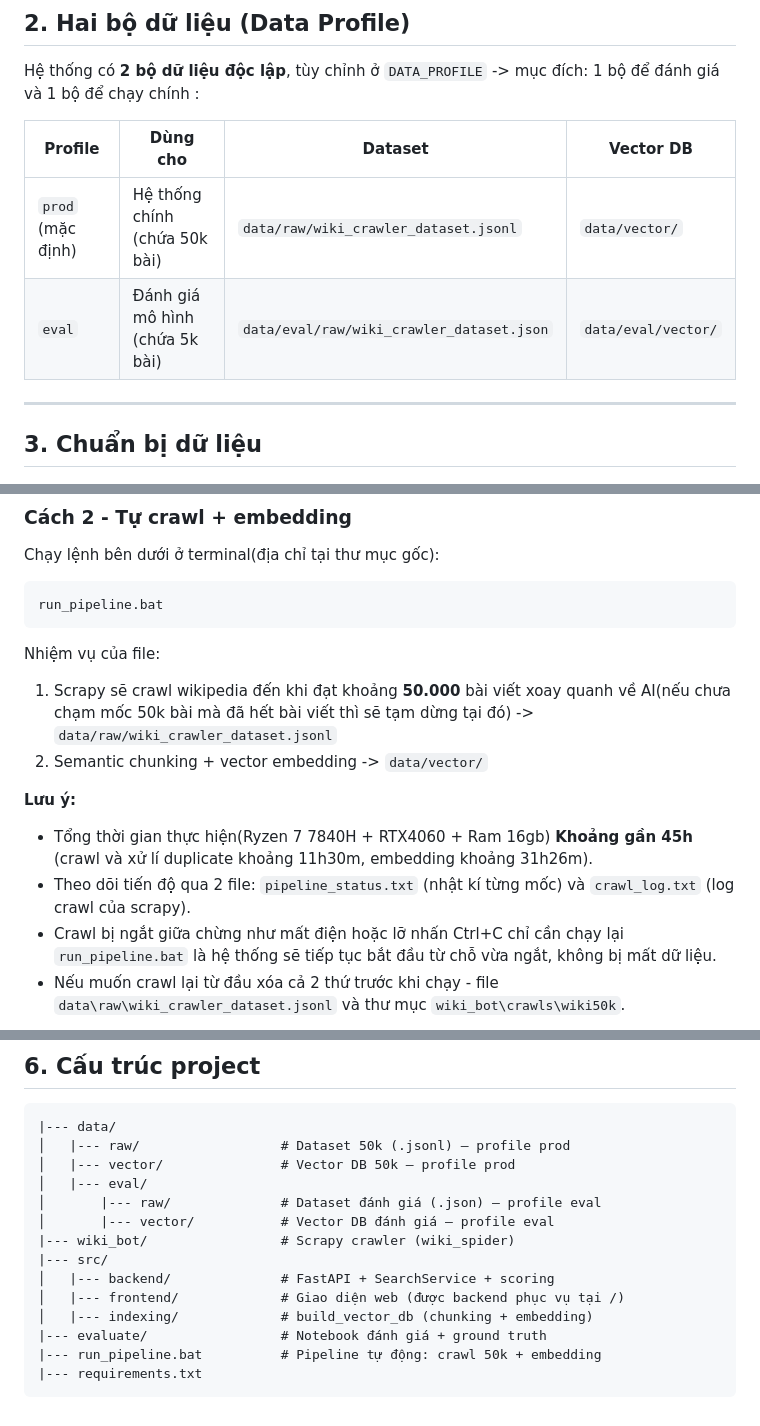
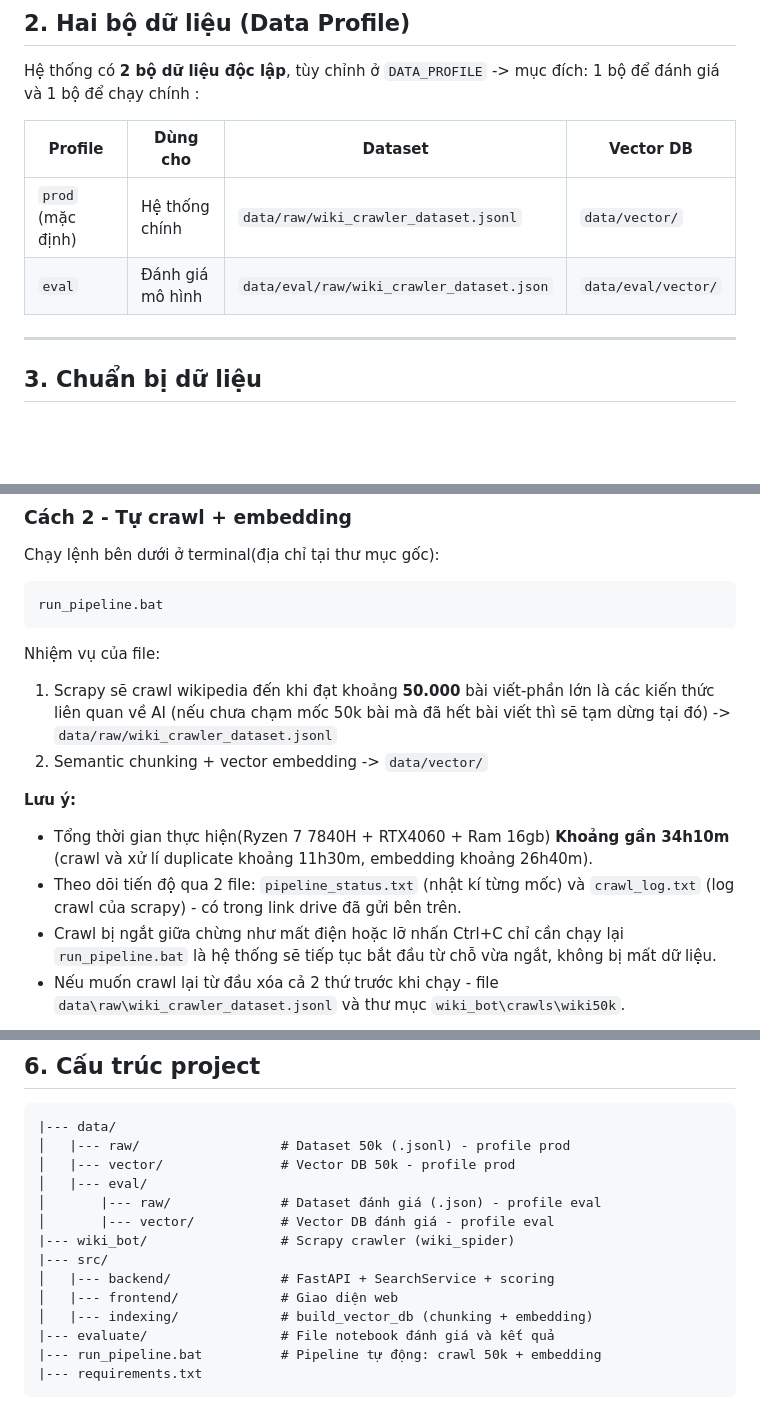
Before and after one commit to kha1rk19fpt/Final_Project_SEG301, a Markdown page: README.md, 3 parts joined by grey strips. GitHub-like rendering; blank space fills up the shorter version.

Commit message:
commit readme

````diff
--- a/README.md
+++ b/README.md
@@ -20,8 +20,8 @@ Hệ thống có **2 bộ dữ liệu độc lập**, tùy chỉnh ở `DATA_PRO
 
 | Profile | Dùng cho | Dataset | Vector DB |
 |---|---|---|---|
-| `prod` (mặc định) | Hệ thống chính (chứa 50k bài) | `data/raw/wiki_crawler_dataset.jsonl` | `data/vector/` |
-| `eval` | Đánh giá mô hình (chứa 5k bài) | `data/eval/raw/wiki_crawler_dataset.json` | `data/eval/vector/` |
+| `prod` (mặc định) | Hệ thống chính | `data/raw/wiki_crawler_dataset.jsonl` | `data/vector/` |
+| `eval` | Đánh giá mô hình | `data/eval/raw/wiki_crawler_dataset.json` | `data/eval/vector/` |
 
 
 ---
@@ -43,12 +43,12 @@ run_pipeline.bat
 ```
 
 Nhiệm vụ của file:
-1. Scrapy sẽ crawl wikipedia đến khi đạt khoảng **50.000** bài viết xoay quanh về AI(nếu chưa chạm mốc 50k bài mà đã hết bài viết thì sẽ tạm dừng tại đó)  -> `data/raw/wiki_crawler_dataset.jsonl`
+1. Scrapy sẽ crawl wikipedia đến khi đạt khoảng **50.000** bài viết-phần lớn là các kiến thức liên quan về AI (nếu chưa chạm mốc 50k bài mà đã hết bài viết thì sẽ tạm dừng tại đó)  -> `data/raw/wiki_crawler_dataset.jsonl`
 2. Semantic chunking + vector embedding -> `data/vector/`
 
 **Lưu ý:**
-- Tổng thời gian thực hiện(Ryzen 7 7840H + RTX4060 + Ram 16gb) **Khoảng gần 45h** (crawl và xử lí duplicate khoảng 11h30m, embedding khoảng 31h26m).
-- Theo dõi tiến độ qua 2 file: `pipeline_status.txt` (nhật kí từng mốc) và `crawl_log.txt` (log crawl của scrapy).
+- Tổng thời gian thực hiện(Ryzen 7 7840H + RTX4060 + Ram 16gb) **Khoảng gần 34h10m** (crawl và xử lí duplicate khoảng 11h30m, embedding khoảng 26h40m).
+- Theo dõi tiến độ qua 2 file: `pipeline_status.txt` (nhật kí từng mốc) và `crawl_log.txt` (log crawl của scrapy) - có trong link drive đã gửi bên trên.
 - Crawl bị ngắt giữa chừng như mất điện hoặc lỡ nhấn Ctrl+C chỉ cần chạy lại `run_pipeline.bat` là hệ thống sẽ tiếp tục bắt đầu từ chỗ vừa ngắt, không bị mất dữ liệu.
 - Nếu muốn crawl lại từ đầu xóa cả 2 thứ trước khi chạy - file `data\raw\wiki_crawler_dataset.jsonl` và thư mục `wiki_bot\crawls\wiki50k`.
 
@@ -108,17 +108,17 @@ uvicorn src.backend.main:app --port 8001 #sử dụng cổng backend riêng
 
 ```
 |--- data/
-│   |--- raw/                  # Dataset 50k (.jsonl) — profile prod
-│   |--- vector/               # Vector DB 50k — profile prod
+│   |--- raw/                  # Dataset 50k (.jsonl) - profile prod
+│   |--- vector/               # Vector DB 50k - profile prod
 │   |--- eval/
-│       |--- raw/              # Dataset đánh giá (.json) — profile eval
-│       |--- vector/           # Vector DB đánh giá — profile eval
+│       |--- raw/              # Dataset đánh giá (.json) - profile eval
+│       |--- vector/           # Vector DB đánh giá - profile eval
 |--- wiki_bot/                 # Scrapy crawler (wiki_spider)
 |--- src/
 │   |--- backend/              # FastAPI + SearchService + scoring
-│   |--- frontend/             # Giao diện web (được backend phục vụ tại /)
+│   |--- frontend/             # Giao diện web
 │   |--- indexing/             # build_vector_db (chunking + embedding)
-|--- evaluate/                 # Notebook đánh giá + ground truth
+|--- evaluate/                 # File notebook đánh giá và kết quả
 |--- run_pipeline.bat          # Pipeline tự động: crawl 50k + embedding
 |--- requirements.txt
 ```
````
